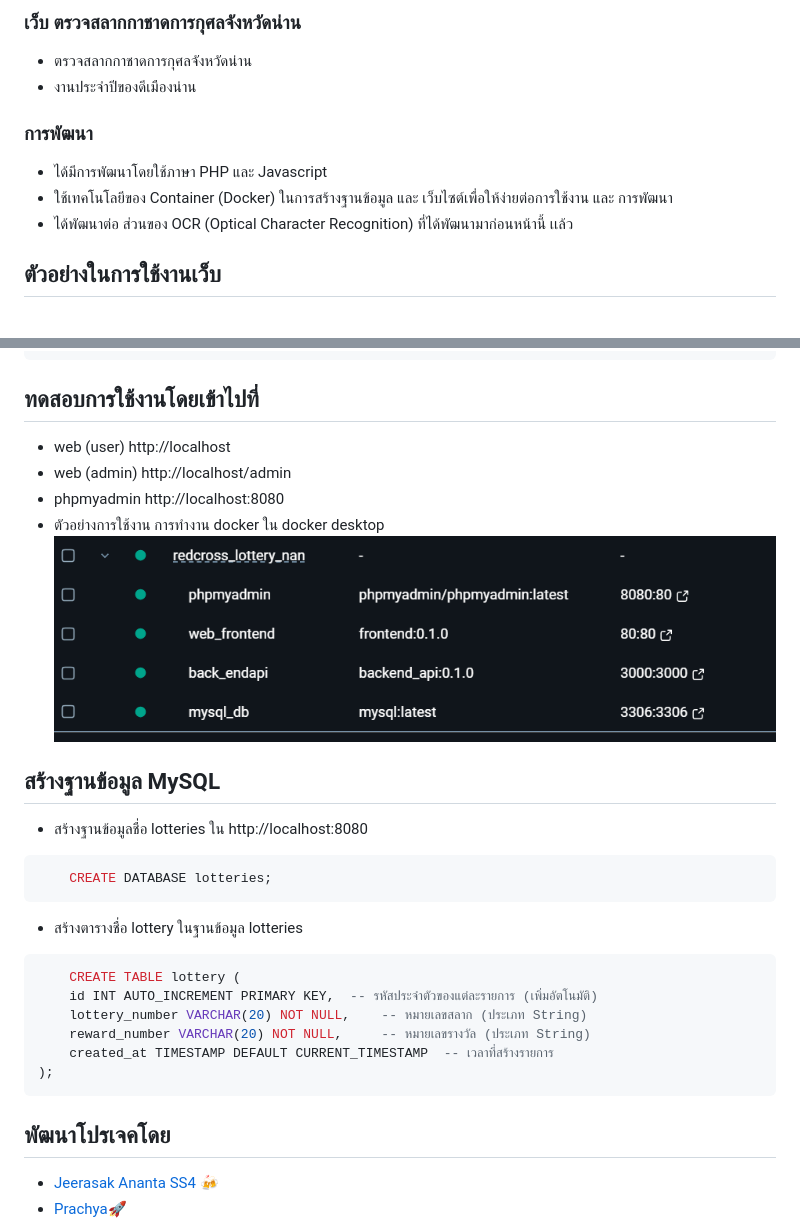
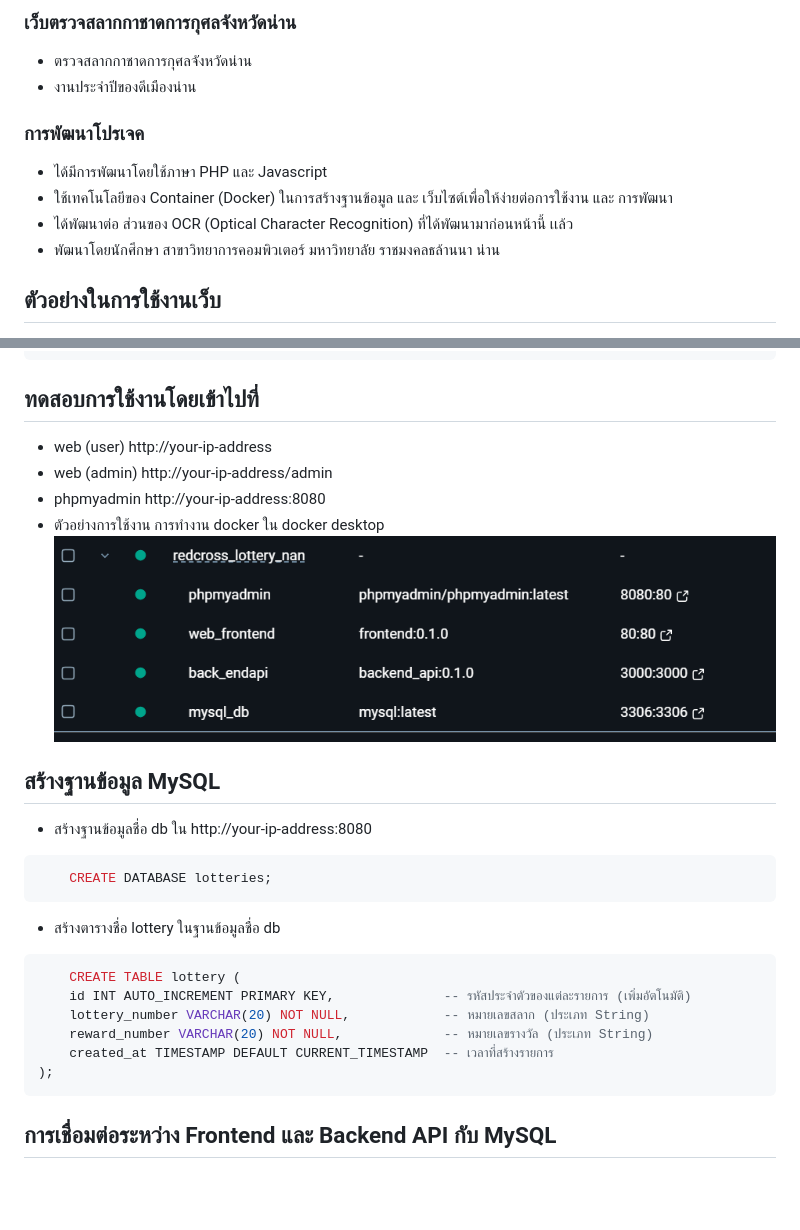
Before and after one commit to JeerasakAnanta/redcross_lottery_nan, a Markdown page: README.md, 2 parts joined by grey strips. GitHub-like rendering; blank space fills up the shorter version.

Commit message:
Update README.md for project clarity and structure, including new project development details and microservices architecture diagram

````diff
--- a/README.md
+++ b/README.md
@@ -1,10 +1,12 @@
-### เว็บ ตรวจสลากกาชาดการกุศลจังหวัดน่าน
+### เว็บตรวจสลากกาชาดการกุศลจังหวัดน่าน
 - ตรวจสลากกาชาดการกุศลจังหวัดน่าน
 - งานประจำปีของดีเมืองน่าน
-### การพัฒนา
+
+### การพัฒนาโปรเจค
 - ได้มีการพัฒนาโดยใช้ภาษา PHP และ Javascript
 - ใช้เทคโนโลยีของ Container (Docker) ในการสร้างฐานข้อมูล และ เว็บไซต์เพื่อให้ง่ายต่อการใช้งาน และ การพัฒนา
 - ได้พัฒนาต่อ ส่วนของ OCR (Optical Character Recognition) ที่ได้พัฒนามาก่อนหน้านี้ เเล้ว
+- พัฒนาโดยนักศึกษา สาขาวิทยาการคอมพิวเตอร์ มหาวิทยาลัย ราชมงคลธล้านนา น่าน
 ## ตัวอย่างในการใช้งานเว็บ
 - การค้นหาด้วยตัวเลข
 ![หน้าเว็บ](./documents/doc.gif)
@@ -70,27 +72,25 @@ chmod +x build_docker.sh
 ./build_docker.sh
 ```
 ## ทดสอบการใช้งานโดยเข้าไปที่
-- web (user) http://localhost
-- web (admin) http://localhost/admin
-- phpmyadmin http://localhost:8080
+- web (user) http://your-ip-address
+- web (admin) http://your-ip-address/admin
+- phpmyadmin http://your-ip-address:8080
 - ตัวอย่างการใช้งาน การทำงาน docker ใน docker desktop
 ![dockerps](/documents/dockerps.png)
 ## สร้างฐานข้อมูล MySQL
-- สร้างฐานข้อมูลชื่อ lotteries ใน http://localhost:8080
+- สร้างฐานข้อมูลชื่อ db ใน http://your-ip-address:8080
 ```sql
     CREATE DATABASE lotteries;
 ```
-- สร้างตารางชื่อ lottery  ในฐานข้อมูล lotteries
+- สร้างตารางชื่อ lottery  ในฐานข้อมูลชื่อ  db
 ```sql
     CREATE TABLE lottery (
-    id INT AUTO_INCREMENT PRIMARY KEY,  -- รหัสประจำตัวของแต่ละรายการ (เพิ่มอัตโนมัติ)
-    lottery_number VARCHAR(20) NOT NULL,    -- หมายเลขสลาก (ประเภท String)
-    reward_number VARCHAR(20) NOT NULL,     -- หมายเลขรางวัล (ประเภท String)
+    id INT AUTO_INCREMENT PRIMARY KEY,              -- รหัสประจำตัวของแต่ละรายการ (เพิ่มอัตโนมัติ)
+    lottery_number VARCHAR(20) NOT NULL,            -- หมายเลขสลาก (ประเภท String)
+    reward_number VARCHAR(20) NOT NULL,             -- หมายเลขรางวัล (ประเภท String)
     created_at TIMESTAMP DEFAULT CURRENT_TIMESTAMP  -- เวลาที่สร้างรายการ
 );
 ```
-## พัฒนาโปรเจคโดย
-- [Jeerasak Ananta SS4](https://github.com/JeerasakAnanta) 🍻
-- [Prachya](https://github.com/pabigmz)🚀
+## การเชื่อมต่อระหว่าง Frontend และ Backend API กับ MySQL
 ```mermaid
 sequenceDiagram
````
Also changed, not shown: other parts of README.md (+39 -0 lines).
